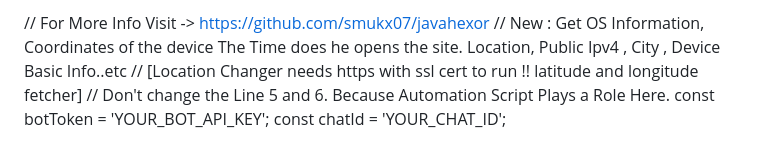
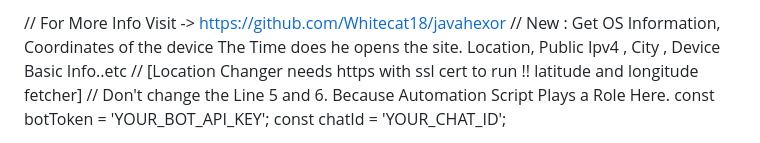
Before and after one commit to Whitecat18/Javahexor, a Markdown page: files/locate_wh_location.js.md, the part around the change. Rendered like a GitHub page.

Commit message:
Update locate_wh_location.js.md
Signed-off-by: Smukx ♠ <96696929+Whitecat18@users.noreply.github.com>

```diff
--- a/files/locate_wh_location.js.md
+++ b/files/locate_wh_location.js.md
@@ -1,4 +1,4 @@
-// For More Info Visit -> https://github.com/smukx07/javahexor
+// For More Info Visit -> https://github.com/Whitecat18/javahexor
 // New : Get OS Information, Coordinates of the device The Time does he opens the site. Location, Public Ipv4 , City , Device Basic Info..etc
 // [Location Changer needs https with ssl cert to run !! latitude and longitude fetcher]
 // Don't change the Line 5 and 6. Because Automation Script Plays a Role Here.
```
